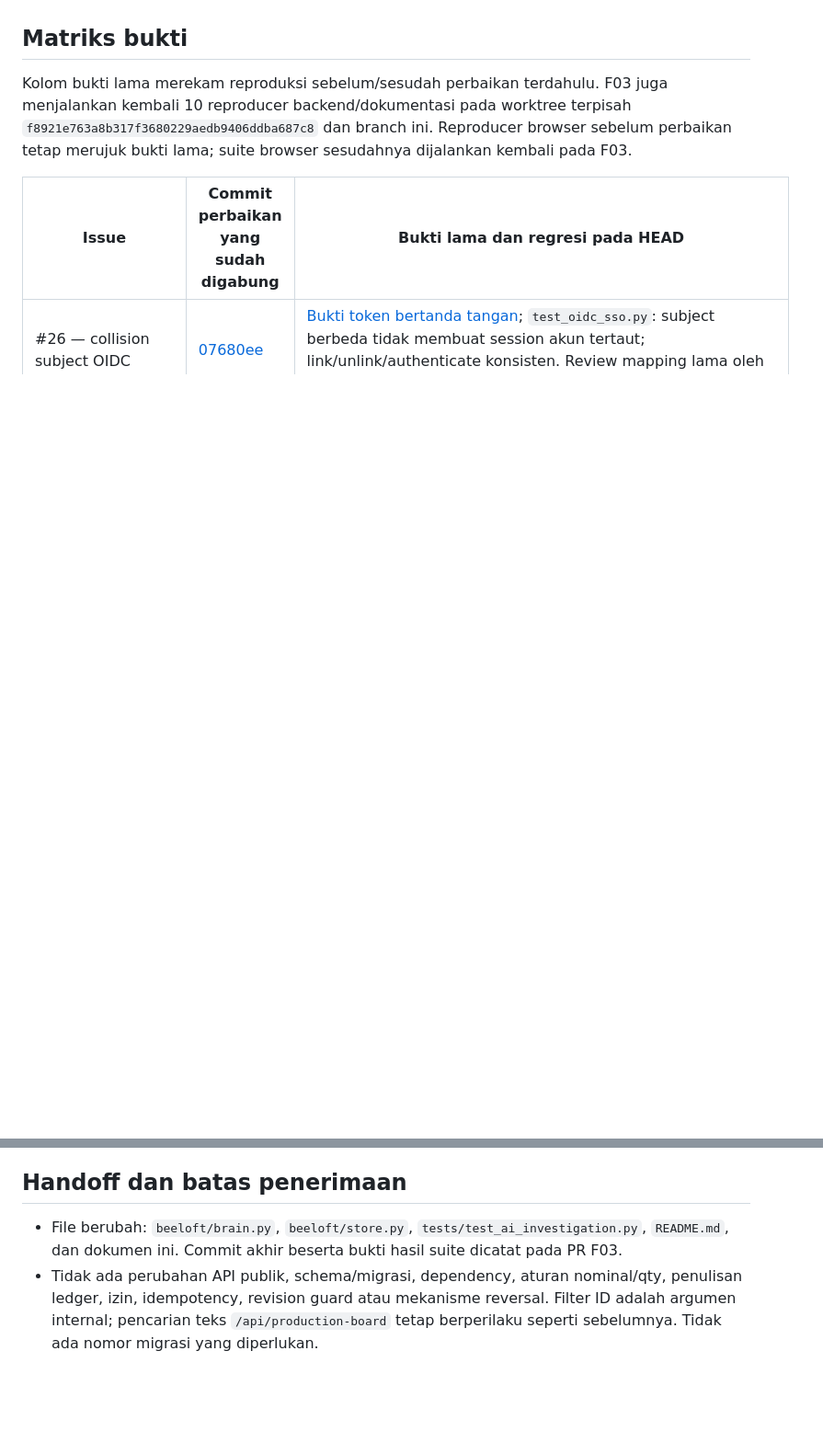
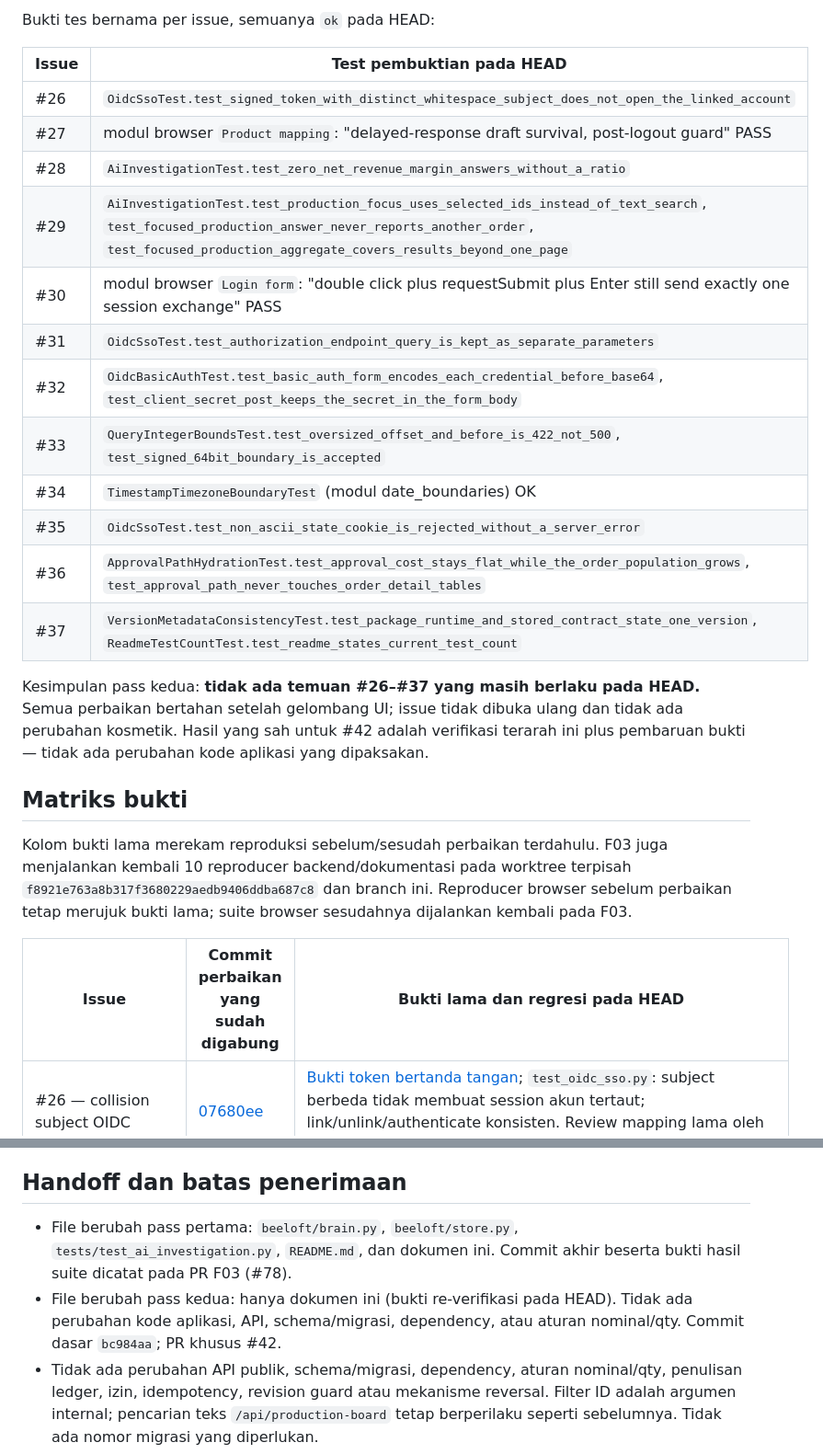
Before and after one commit to wenn-id/beeloftone, a Markdown page: docs/f03-technical-audit.md, 2 parts joined by grey strips. Shown at 92% size. Drawn GitHub-style; blank space fills up the shorter version.

```diff
--- a/docs/f03-technical-audit.md
+++ b/docs/f03-technical-audit.md
@@ -12,3 +60,24 @@ ini. Status penerimaan bisnis dan reviewer tetap terpisah dari status teknis.
+Bukti tes bernama per issue, semuanya `ok` pada HEAD:
+
+| Issue | Test pembuktian pada HEAD |
+|---|---|
+| #26 | `OidcSsoTest.test_signed_token_with_distinct_whitespace_subject_does_not_open_the_linked_account` |
+| #27 | modul browser `Product mapping`: "delayed-response draft survival, post-logout guard" PASS |
+| #28 | `AiInvestigationTest.test_zero_net_revenue_margin_answers_without_a_ratio` |
+| #29 | `AiInvestigationTest.test_production_focus_uses_selected_ids_instead_of_text_search`, `test_focused_production_answer_never_reports_another_order`, `test_focused_production_aggregate_covers_results_beyond_one_page` |
+| #30 | modul browser `Login form`: "double click plus requestSubmit plus Enter still send exactly one session exchange" PASS |
+| #31 | `OidcSsoTest.test_authorization_endpoint_query_is_kept_as_separate_parameters` |
+| #32 | `OidcBasicAuthTest.test_basic_auth_form_encodes_each_credential_before_base64`, `test_client_secret_post_keeps_the_secret_in_the_form_body` |
+| #33 | `QueryIntegerBoundsTest.test_oversized_offset_and_before_is_422_not_500`, `test_signed_64bit_boundary_is_accepted` |
+| #34 | `TimestampTimezoneBoundaryTest` (modul date_boundaries) OK |
+| #35 | `OidcSsoTest.test_non_ascii_state_cookie_is_rejected_without_a_server_error` |
+| #36 | `ApprovalPathHydrationTest.test_approval_cost_stays_flat_while_the_order_population_grows`, `test_approval_path_never_touches_order_detail_tables` |
+| #37 | `VersionMetadataConsistencyTest.test_package_runtime_and_stored_contract_state_one_version`, `ReadmeTestCountTest.test_readme_states_current_test_count` |
+
+Kesimpulan pass kedua: **tidak ada temuan #26–#37 yang masih berlaku pada HEAD.**
+Semua perbaikan bertahan setelah gelombang UI; issue tidak dibuka ulang dan tidak
+ada perubahan kosmetik. Hasil yang sah untuk #42 adalah verifikasi terarah ini
+plus pembaruan bukti — tidak ada perubahan kode aplikasi yang dipaksakan.
 
 ## Matriks bukti
 
@@ -104,9 +173,12 @@ klaim penggunaan memori atau waktu konstan.
 
 ## Handoff dan batas penerimaan
 
-- File berubah: `beeloft/brain.py`, `beeloft/store.py`,
+- File berubah pass pertama: `beeloft/brain.py`, `beeloft/store.py`,
   `tests/test_ai_investigation.py`, `README.md`, dan dokumen ini. Commit akhir
-  beserta bukti hasil suite dicatat pada PR F03.
+  beserta bukti hasil suite dicatat pada PR F03 (#78).
+- File berubah pass kedua: hanya dokumen ini (bukti re-verifikasi pada HEAD).
+  Tidak ada perubahan kode aplikasi, API, schema/migrasi, dependency, atau
+  aturan nominal/qty. Commit dasar `bc984aa`; PR khusus #42.
 - Tidak ada perubahan API publik, schema/migrasi, dependency, aturan nominal/qty,
   penulisan ledger, izin, idempotency, revision guard atau mekanisme reversal.
   Filter ID adalah argumen internal; pencarian teks `/api/production-board`
```
Also changed, not shown: other parts of docs/f03-technical-audit.md (+48 -0 lines).
